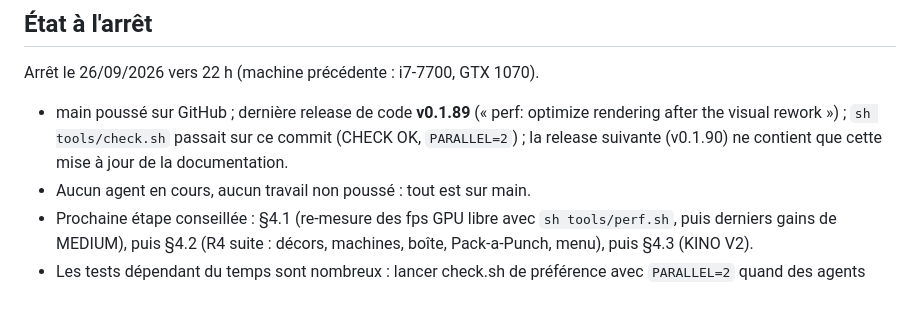
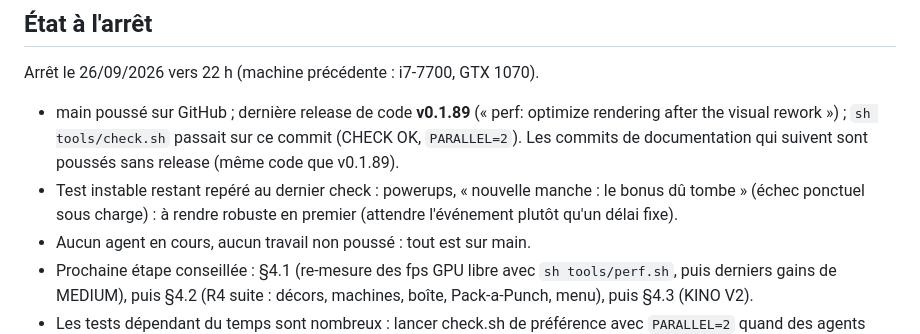
Before and after one commit to ValentinDelob/Claude-Of-Duty-Zombie, a Markdown page: docs/HANDOFF.md, the part around the change. Drawn GitHub-style; blank space fills up the shorter version.

Commit message:
docs: note the remaining flaky powerups check
- docs/HANDOFF.md : dernière release de code v0.1.89 ; test powerups
  « nouvelle manche : le bonus dû tombe » instable sous charge, à corriger en
  premier sur la prochaine machine

Co-Authored-By: Claude Opus 5.5 <noreply@anthropic.com>

```diff
--- a/docs/HANDOFF.md
+++ b/docs/HANDOFF.md
@@ -196,8 +196,11 @@ puis reprends §6 puis §4 dans l'ordre en respectant §0 et §2.
 Arrêt le 26/09/2026 vers 22 h (machine précédente : i7-7700, GTX 1070).
 - main poussé sur GitHub ; dernière release de code **v0.1.89** (« perf: optimize
   rendering after the visual rework ») ; `sh tools/check.sh` passait sur ce
-  commit (CHECK OK, `PARALLEL=2`) ; la release suivante (v0.1.90) ne contient
-  que cette mise à jour de la documentation.
+  commit (CHECK OK, `PARALLEL=2`). Les commits de documentation qui suivent
+  sont poussés sans release (même code que v0.1.89).
+- Test instable restant repéré au dernier check : powerups, « nouvelle
+  manche : le bonus dû tombe » (échec ponctuel sous charge) : à rendre robuste
+  en premier (attendre l'événement plutôt qu'un délai fixe).
 - Aucun agent en cours, aucun travail non poussé : tout est sur main.
 - Prochaine étape conseillée : §4.1 (re-mesure des fps GPU libre avec
   `sh tools/perf.sh`, puis derniers gains de MEDIUM), puis §4.2 (R4 suite :
```
